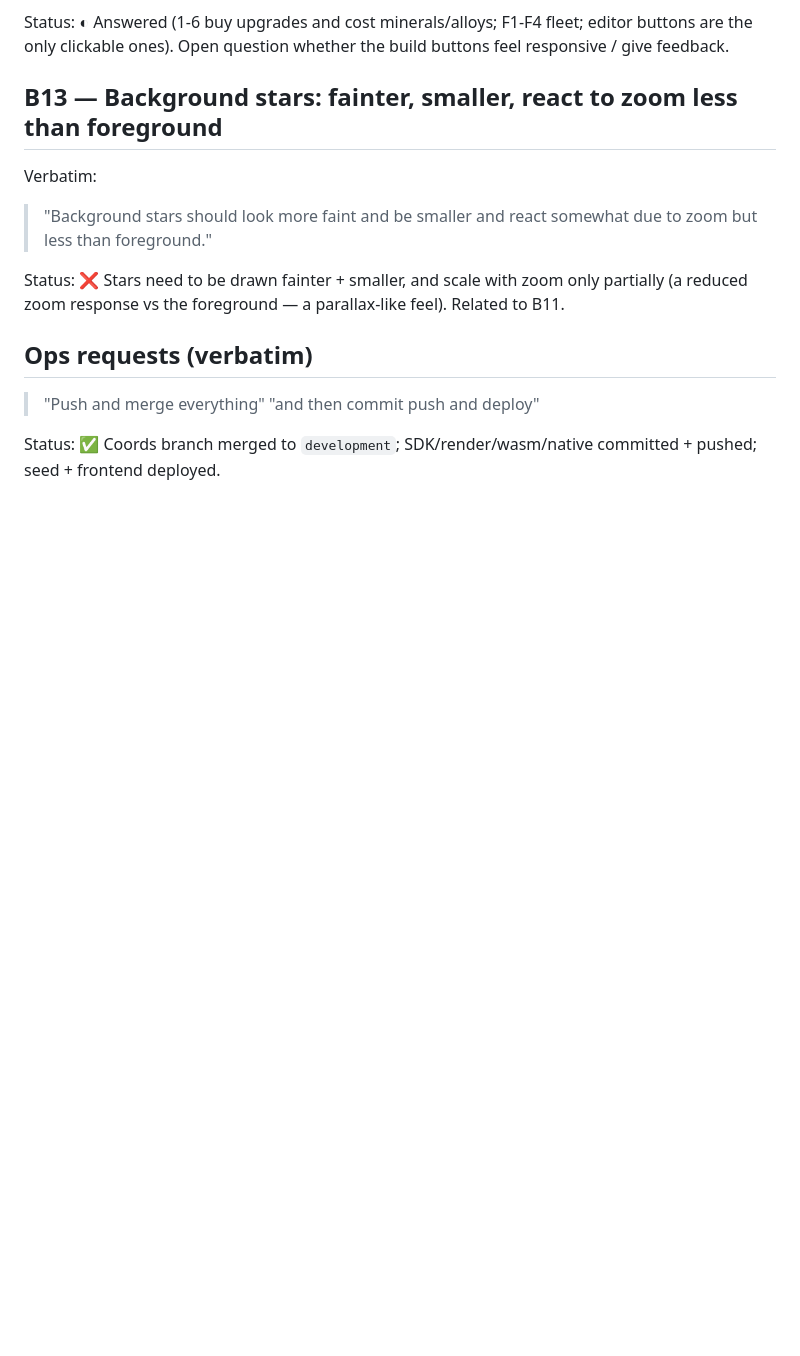
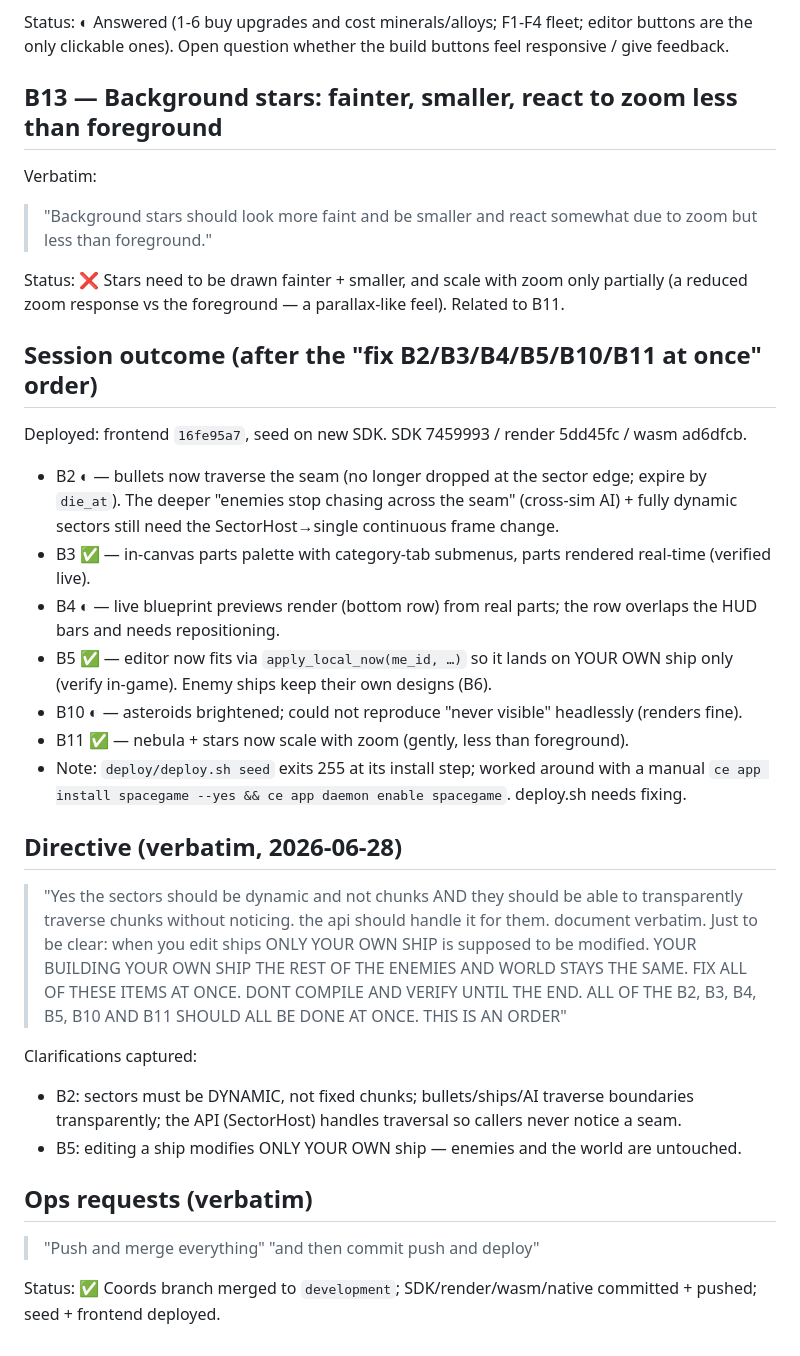
Before and after one commit to ce-net/spacegame, a Markdown page: BUGS.md, the part around the change. Rendered like a GitHub page; blank space fills up the shorter version.

Commit message:
docs: BUGS.md session outcome (B2-B5,B10,B11 status after the fix-all-at-once pass)

```diff
--- a/BUGS.md
+++ b/BUGS.md
@@ -122,6 +122,29 @@ Verbatim:
 Status: ❌ Stars need to be drawn fainter + smaller, and scale with zoom only partially (a reduced zoom
 response vs the foreground — a parallax-like feel). Related to B11.
 
+## Session outcome (after the "fix B2/B3/B4/B5/B10/B11 at once" order)
+Deployed: frontend `16fe95a7`, seed on new SDK. SDK 7459993 / render 5dd45fc / wasm ad6dfcb.
+- B2 ◐ — bullets now traverse the seam (no longer dropped at the sector edge; expire by `die_at`).
+  The deeper "enemies stop chasing across the seam" (cross-sim AI) + fully dynamic sectors still need
+  the SectorHost→single continuous frame change.
+- B3 ✅ — in-canvas parts palette with category-tab submenus, parts rendered real-time (verified live).
+- B4 ◐ — live blueprint previews render (bottom row) from real parts; the row overlaps the HUD bars and
+  needs repositioning.
+- B5 ✅ — editor now fits via `apply_local_now(me_id, …)` so it lands on YOUR OWN ship only (verify
+  in-game). Enemy ships keep their own designs (B6).
+- B10 ◐ — asteroids brightened; could not reproduce "never visible" headlessly (renders fine).
+- B11 ✅ — nebula + stars now scale with zoom (gently, less than foreground).
+- Note: `deploy/deploy.sh seed` exits 255 at its install step; worked around with a manual
+  `ce app install spacegame --yes && ce app daemon enable spacegame`. deploy.sh needs fixing.
+
+## Directive (verbatim, 2026-06-28)
+> "Yes the sectors should be dynamic and not chunks AND they should be able to transparently traverse chunks without noticing. the api should handle it for them. document verbatim.  Just to be clear: when you edit ships ONLY YOUR OWN SHIP is supposed to be modified. YOUR BUILDING YOUR OWN SHIP THE REST OF THE ENEMIES AND WORLD STAYS THE SAME. FIX ALL OF THESE ITEMS AT ONCE. DONT COMPILE AND VERIFY UNTIL THE END. ALL OF THE B2, B3, B4, B5, B10 AND B11 SHOULD ALL BE DONE AT ONCE. THIS IS AN ORDER"
+
+Clarifications captured:
+- B2: sectors must be DYNAMIC, not fixed chunks; bullets/ships/AI traverse boundaries transparently;
+  the API (SectorHost) handles traversal so callers never notice a seam.
+- B5: editing a ship modifies ONLY YOUR OWN ship — enemies and the world are untouched.
+
 ## Ops requests (verbatim)
 > "Push and merge everything"
 > "and then commit push and deploy"
```
